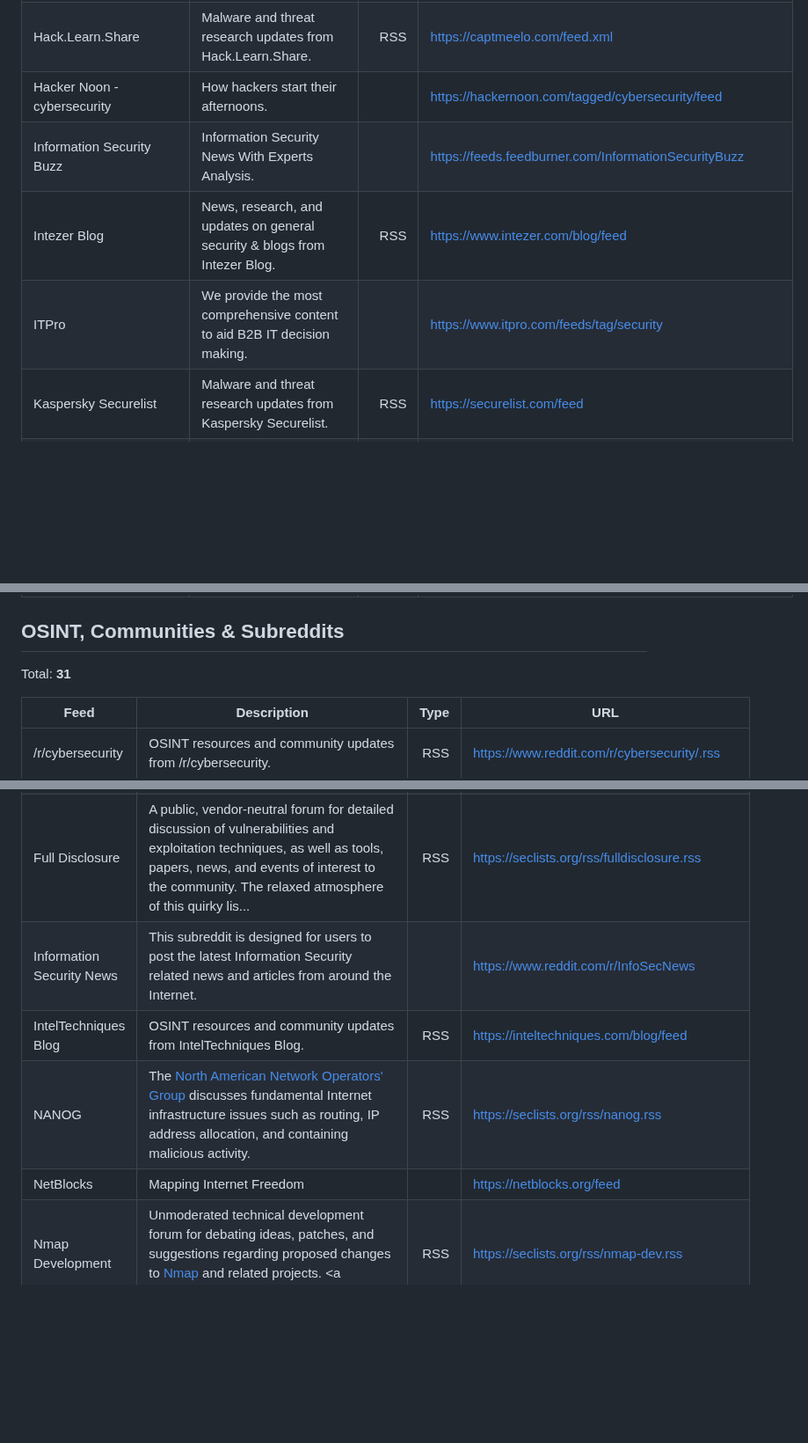
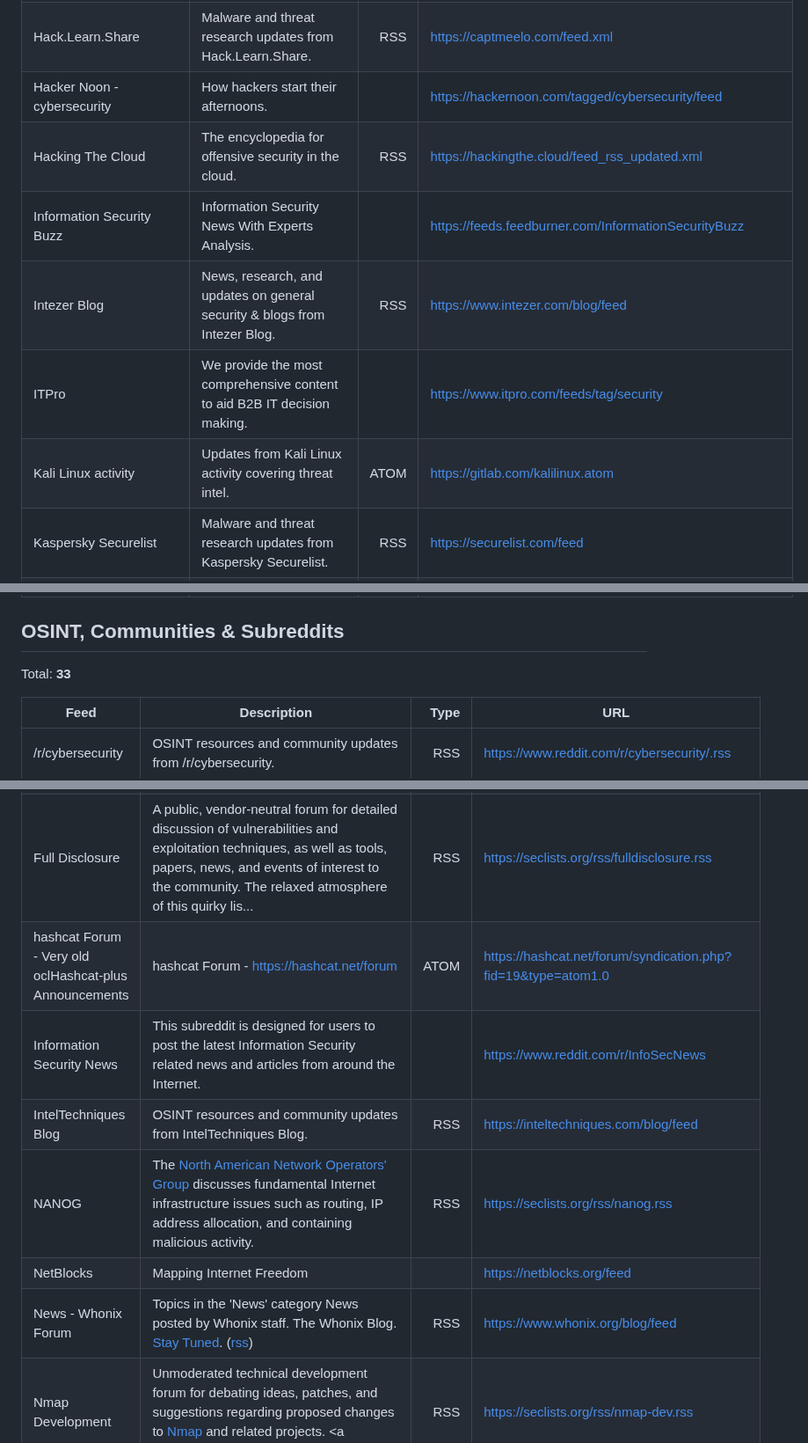
Before and after one commit to clivoa/awesome-security-feeds, a Markdown page: docs/awesome-feeds.md, 3 parts joined by grey strips. Shown at 88% size. Rendered like a GitHub page; blank space fills up the shorter version.

```diff
--- a/docs/awesome-feeds.md
+++ b/docs/awesome-feeds.md
@@ -538,9 +554,11 @@ Total: **93**
 | Group-IB Blog | News, research, and updates on general security & blogs from Group-IB Blog. | RSS | <https://www.group-ib.com/blog/rss.xml> |
 | Hack.Learn.Share | Malware and threat research updates from Hack.Learn.Share. | RSS | <https://captmeelo.com/feed.xml> |
 | Hacker Noon - cybersecurity | How hackers start their afternoons. |  | <https://hackernoon.com/tagged/cybersecurity/feed> |
+| Hacking The Cloud | The encyclopedia for offensive security in the cloud. | RSS | <https://hackingthe.cloud/feed_rss_updated.xml> |
 | Information Security Buzz | Information Security News With Experts Analysis. |  | <https://feeds.feedburner.com/InformationSecurityBuzz> |
 | Intezer Blog | News, research, and updates on general security & blogs from Intezer Blog. | RSS | <https://www.intezer.com/blog/feed> |
 | ITPro | We provide the most comprehensive content to aid B2B IT decision making. |  | <https://www.itpro.com/feeds/tag/security> |
+| Kali Linux activity | Updates from Kali Linux activity covering threat intel. | ATOM | <https://gitlab.com/kalilinux.atom> |
 | Kaspersky Securelist | Malware and threat research updates from Kaspersky Securelist. | RSS | <https://securelist.com/feed> |
 | Legit Security Blog | The Legit Security Blog. Our mission is to secure every organization&#x27;s software factory (code, pipelines, infrastructure and people) for faster. |  | <https://www.legitsecurity.com/blog/rss.xml> |
 | MALoney (It's in the name) | Malware and threat research updates from MALoney (It's in the name). | RSS | <https://malwaremaloney.blogspot.com/feeds/posts/default> |
@@ -599,7 +617,7 @@ Total: **93**
 
 ## OSINT, Communities & Subreddits
 
-Total: **31**
+Total: **33**
 
 | Feed | Description | Type | URL |
 |---|---|---:|---|
@@ -618,10 +636,12 @@ Total: **31**
 | DEV Community | A constructive and inclusive social network for software developers. With you every step of your journey. |  | <https://dev.to/feed> |
 | DTAG Community Honeypot Project | Updates from DTAG Community Honeypot Project. | RSS | <https://dtag-dev-sec.github.io/feed> |
 | Full Disclosure | A public, vendor-neutral forum for detailed discussion of vulnerabilities and exploitation techniques, as well as tools, papers, news, and events of interest to the community. The relaxed atmosphere of this quirky lis... | RSS | <https://seclists.org/rss/fulldisclosure.rss> |
+| hashcat Forum - Very old oclHashcat-plus Announcements | hashcat Forum - https://hashcat.net/forum | ATOM | <https://hashcat.net/forum/syndication.php?fid=19&type=atom1.0> |
 | Information Security News | This subreddit is designed for users to post the latest Information Security related news and articles from around the Internet. |  | <https://www.reddit.com/r/InfoSecNews> |
 | IntelTechniques Blog | OSINT resources and community updates from IntelTechniques Blog. | RSS | <https://inteltechniques.com/blog/feed> |
 | NANOG | The <a href="http://www.nanog.org/">North American Network Operators' Group</a> discusses fundamental Internet infrastructure issues such as routing, IP address allocation, and containing malicious activity. | RSS | <https://seclists.org/rss/nanog.rss> |
 | NetBlocks | Mapping Internet Freedom |  | <https://netblocks.org/feed> |
+| News - Whonix Forum | Topics in the 'News' category News posted by Whonix staff. The Whonix Blog. <a href="https://www.whonix.org/wiki/Stay_Tuned">Stay Tuned</a>. (<a href="https://www.whonix.org/wiki/Stay_Tuned#Whonix_News_Forums">rss</a>) | RSS | <https://www.whonix.org/blog/feed> |
 | Nmap Development | Unmoderated technical development forum for debating ideas, patches, and suggestions regarding proposed changes to <a href="https://nmap.org">Nmap</a> and related projects. <a href="https://nmap.org/mailman/listinfo/d... | RSS | <https://seclists.org/rss/nmap-dev.rss> |
 | Open Source Security | Discussion of security flaws, concepts, and practices in the Open Source community | RSS | <https://seclists.org/rss/oss-sec.rss> |
 | Privacy &amp; Freedom in the Information Age | The intersection of technology, privacy, and freedom in a digital world. |  | <https://www.reddit.com/r/privacy> |
```
Also changed, not shown: other parts of docs/awesome-feeds.md (+40 -12 lines).
